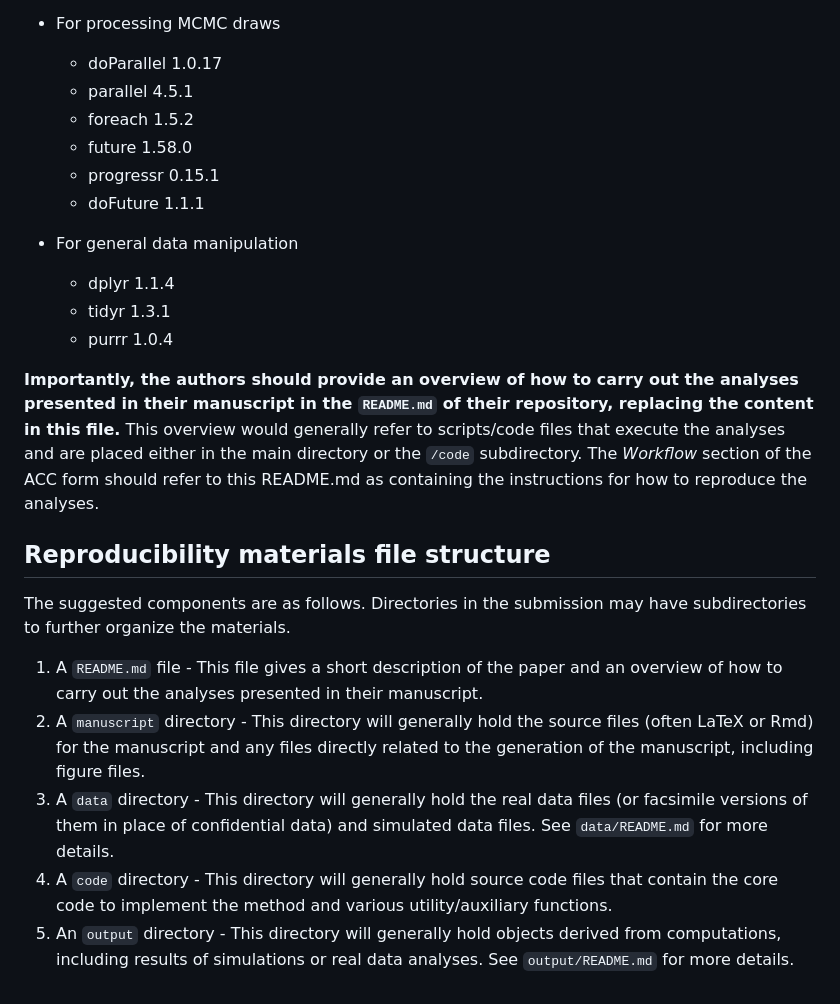
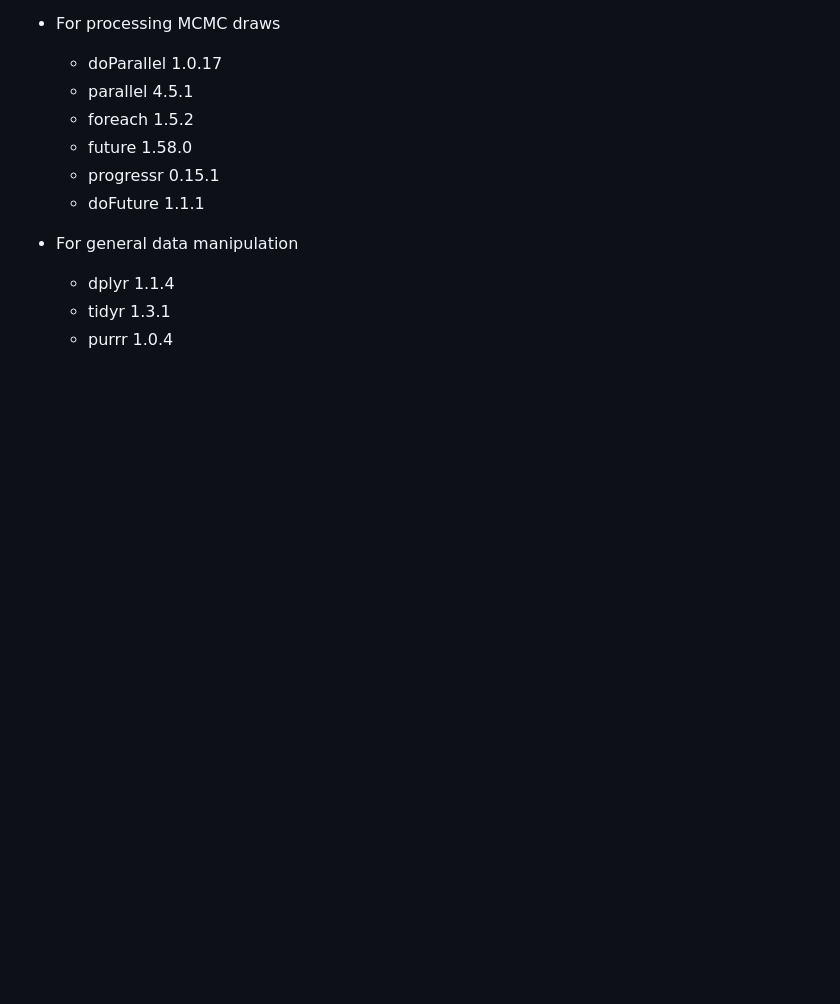
Before and after one commit to gregridgeway/COS-police-use-of-force, a Markdown page: README.md, the part around the change. GitHub-like rendering; blank space fills up the shorter version.

Commit message:
delete template material

```diff
--- a/README.md
+++ b/README.md
@@ -89,30 +89,3 @@ The script [`code/postMCMCanalysis.R`](code/postMCMCanalysis.R) contains code to
     - dplyr 1.1.4
     - tidyr 1.3.1
     - purrr 1.0.4
-
-
-**Importantly, the authors should provide an overview of how to carry
-out the analyses presented in their manuscript in the `README.md` of their
-repository, replacing the content in this file.** This overview would
-generally refer to scripts/code files that execute the analyses and are
-placed either in the main directory or the `/code` subdirectory. The
-*Workflow* section of the ACC form should refer to this README.md as
-containing the instructions for how to reproduce the analyses.
-
-## Reproducibility materials file structure
-
-The suggested components are as follows. Directories in the submission may have subdirectories to
-further organize the materials.
-
-1.  A `README.md` file - This file gives a short description of the
-    paper and an overview of how to carry out the analyses presented in their manuscript.
-2.  A `manuscript` directory - This directory will generally hold the source files
-    (often LaTeX or Rmd) for the manuscript and any files directly related to the
-    generation of the manuscript, including figure files.
-3.  A `data` directory - This directory will generally hold the real data files
-    (or facsimile versions of them in place of confidential data) and simulated data files.
-    See `data/README.md` for more details.
-4.  A `code` directory - This directory will generally hold
-    source code files that contain the core code to implement the method and various utility/auxiliary functions.
-5.  An `output` directory - This directory will generally hold objects derived
-    from computations, including results of simulations or real data analyses. See `output/README.md` for more details.
```
